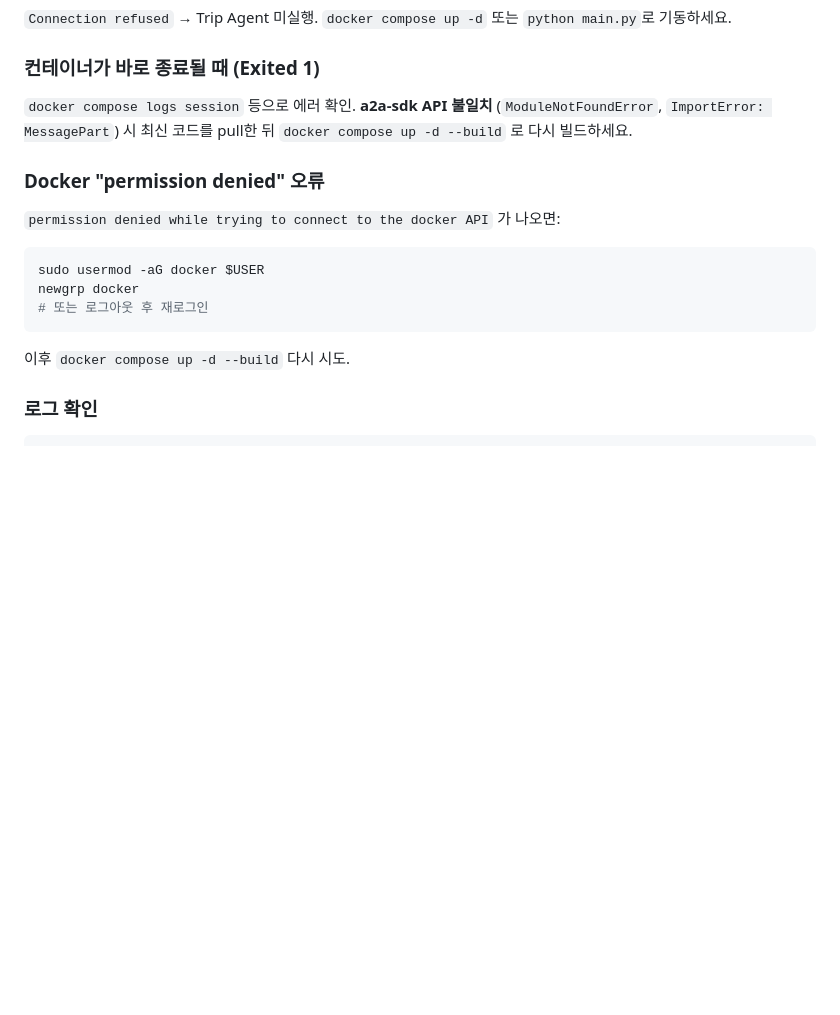
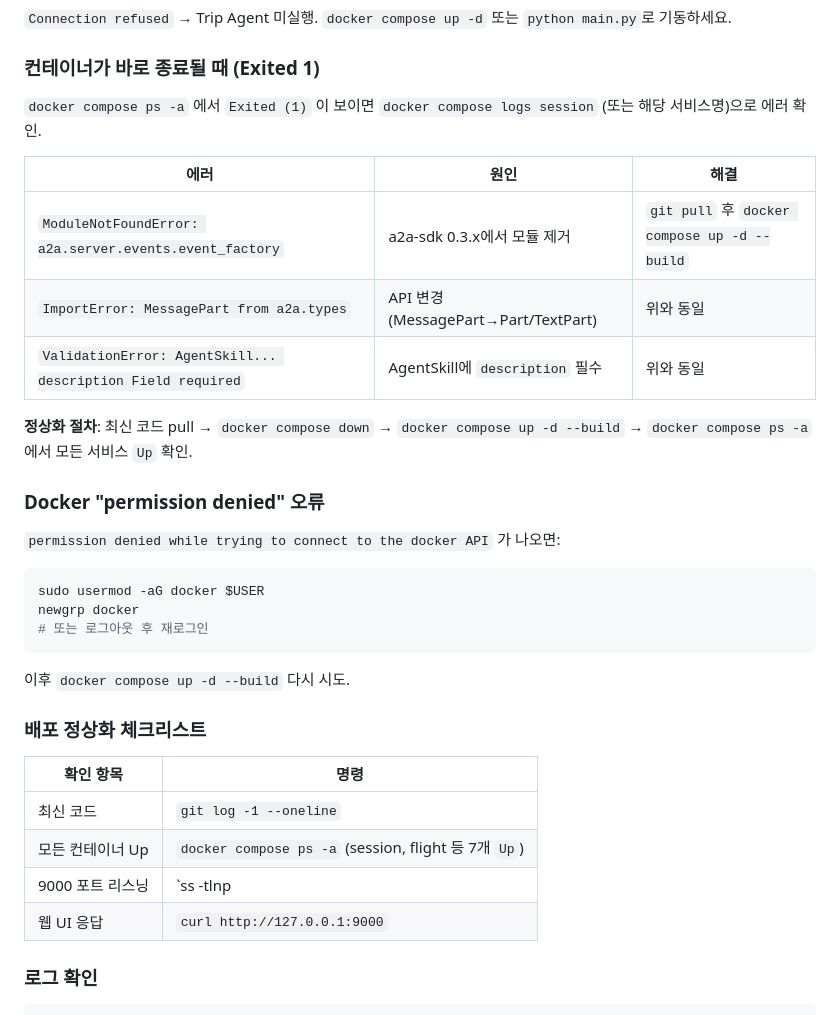
Before and after one commit to jjhanx/trip-agent, a Markdown page: DEPLOYMENT.md, the part around the change. Rendered like a GitHub page; blank space fills up the shorter version.

````diff
--- a/DEPLOYMENT.md
+++ b/DEPLOYMENT.md
@@ -602,7 +602,15 @@ sudo tail -50 /var/log/nginx/error.log
 
 ### 컨테이너가 바로 종료될 때 (Exited 1)
 
-`docker compose logs session` 등으로 에러 확인. **a2a-sdk API 불일치** (`ModuleNotFoundError`, `ImportError: MessagePart`) 시 최신 코드를 pull한 뒤 `docker compose up -d --build` 로 다시 빌드하세요.
+`docker compose ps -a` 에서 `Exited (1)` 이 보이면 `docker compose logs session` (또는 해당 서비스명)으로 에러 확인.
+
+| 에러 | 원인 | 해결 |
+|------|------|------|
+| `ModuleNotFoundError: a2a.server.events.event_factory` | a2a-sdk 0.3.x에서 모듈 제거 | `git pull` 후 `docker compose up -d --build` |
+| `ImportError: MessagePart from a2a.types` | API 변경 (MessagePart→Part/TextPart) | 위와 동일 |
+| `ValidationError: AgentSkill... description Field required` | AgentSkill에 `description` 필수 | 위와 동일 |
+
+**정상화 절차**: 최신 코드 pull → `docker compose down` → `docker compose up -d --build` → `docker compose ps -a`에서 모든 서비스 `Up` 확인.
 
 ### Docker "permission denied" 오류
 
@@ -616,6 +624,15 @@ newgrp docker
 
 이후 `docker compose up -d --build` 다시 시도.
 
+### 배포 정상화 체크리스트
+
+| 확인 항목 | 명령 |
+|----------|------|
+| 최신 코드 | `git log -1 --oneline` |
+| 모든 컨테이너 Up | `docker compose ps -a` (session, flight 등 7개 `Up`) |
+| 9000 포트 리스닝 | `ss -tlnp | grep 9000` |
+| 웹 UI 응답 | `curl http://127.0.0.1:9000` |
+
 ### 로그 확인
 
 ```bash
````
Also changed, not shown: README.md (+2 -0 lines).
